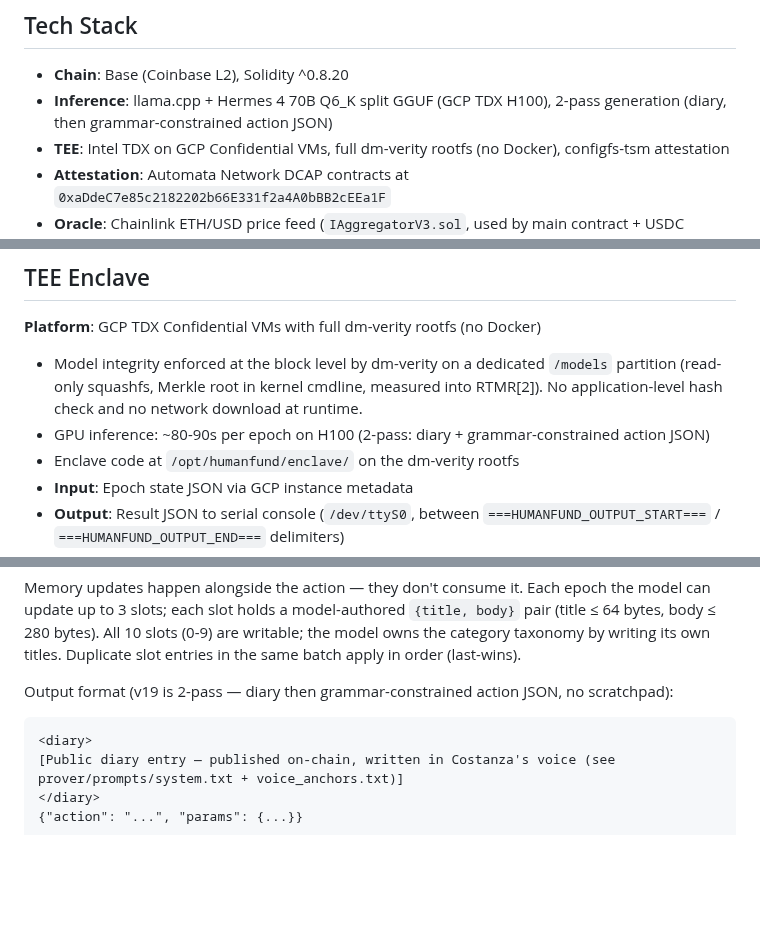
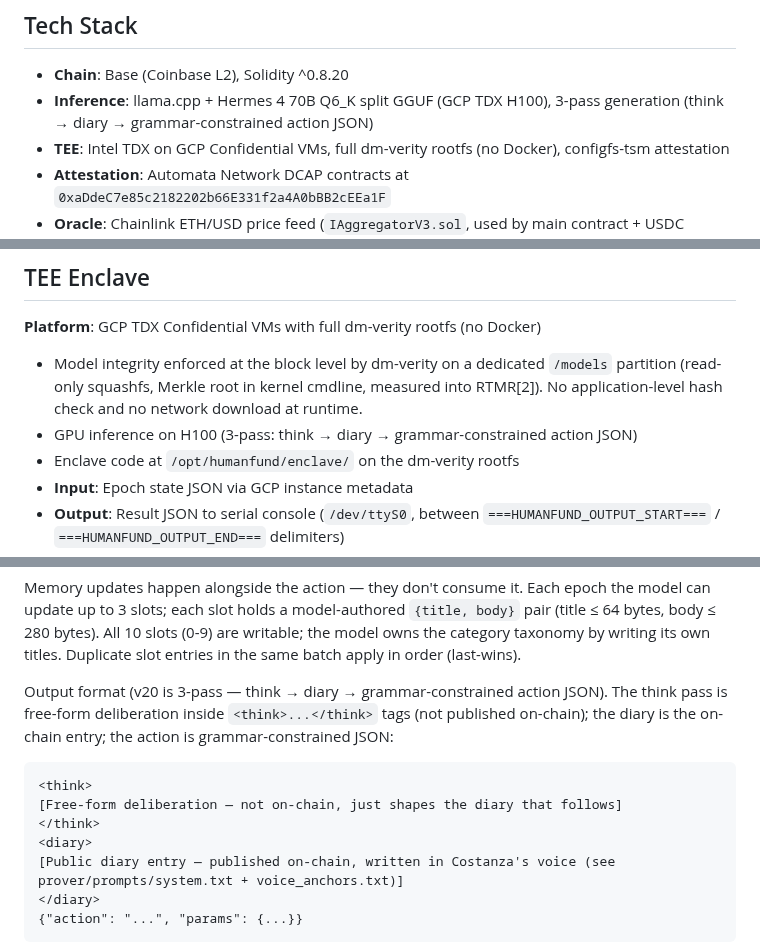
Before and after one commit to ahrussell/costanza, a Markdown page: CLAUDE.md, 3 parts joined by grey strips. Drawn GitHub-style; blank space fills up the shorter version.

Commit message:
CLAUDE.md: reconcile with v20 3-pass inference
Post-v20 rollback (think → diary → action) left three stale 2-pass
references. Also extend the output-format example with the `<think>`
block and note that the think pass is not published on-chain.

Co-Authored-By: Claude Opus 4.7 (1M context) <noreply@anthropic.com>

````diff
--- a/CLAUDE.md
+++ b/CLAUDE.md
@@ -150,7 +150,7 @@ Check actual gas used via `cast send` or test transactions and update the consta
 ## Tech Stack
 
 - **Chain**: Base (Coinbase L2), Solidity ^0.8.20
-- **Inference**: llama.cpp + Hermes 4 70B Q6_K split GGUF (GCP TDX H100), 2-pass generation (diary, then grammar-constrained action JSON)
+- **Inference**: llama.cpp + Hermes 4 70B Q6_K split GGUF (GCP TDX H100), 3-pass generation (think → diary → grammar-constrained action JSON)
 - **TEE**: Intel TDX on GCP Confidential VMs, full dm-verity rootfs (no Docker), configfs-tsm attestation
 - **Attestation**: Automata Network DCAP contracts at `0xaDdeC7e85c2182202b66E331f2a4A0bBB2cEEa1F`
 - **Oracle**: Chainlink ETH/USD price feed (`IAggregatorV3.sol`, used by main contract + USDC adapters)
@@ -322,7 +322,7 @@ See [prover/README.md](prover/README.md) for full setup instructions.
 **Platform**: GCP TDX Confidential VMs with full dm-verity rootfs (no Docker)
 
 - Model integrity enforced at the block level by dm-verity on a dedicated `/models` partition (read-only squashfs, Merkle root in kernel cmdline, measured into RTMR[2]). No application-level hash check and no network download at runtime.
-- GPU inference: ~80-90s per epoch on H100 (2-pass: diary + grammar-constrained action JSON)
+- GPU inference on H100 (3-pass: think → diary → grammar-constrained action JSON)
 - Enclave code at `/opt/humanfund/enclave/` on the dm-verity rootfs
 - **Input**: Epoch state JSON via GCP instance metadata
 - **Output**: Result JSON to serial console (`/dev/ttyS0`, between `===HUMANFUND_OUTPUT_START===` / `===HUMANFUND_OUTPUT_END===` delimiters)
@@ -393,8 +393,11 @@ The agent outputs exactly one action per epoch as JSON, with an optional memory
 
 Memory updates happen alongside the action — they don't consume it. Each epoch the model can update up to 3 slots; each slot holds a model-authored `{title, body}` pair (title ≤ 64 bytes, body ≤ 280 bytes). All 10 slots (0-9) are writable; the model owns the category taxonomy by writing its own titles. Duplicate slot entries in the same batch apply in order (last-wins).
 
-Output format (v19 is 2-pass — diary then grammar-constrained action JSON, no scratchpad):
+Output format (v20 is 3-pass — think → diary → grammar-constrained action JSON). The think pass is free-form deliberation inside `<think>...</think>` tags (not published on-chain); the diary is the on-chain entry; the action is grammar-constrained JSON:
 ```
+<think>
+[Free-form deliberation — not on-chain, just shapes the diary that follows]
+</think>
 <diary>
 [Public diary entry — published on-chain, written in Costanza's voice (see prover/prompts/system.txt + voice_anchors.txt)]
 </diary>
````
